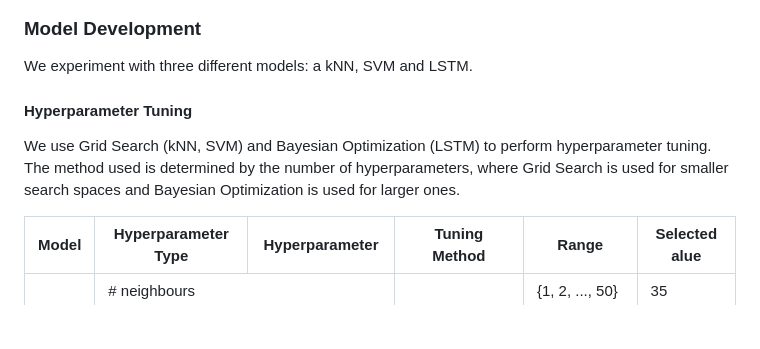
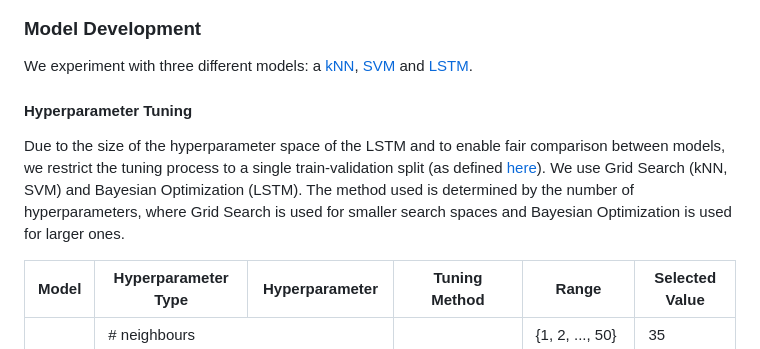
Before and after one commit to koen-47/descraibe-it, a Markdown page: README.md, the part around the change printed below. Drawn GitHub-style; blank space fills up the shorter version.

```diff
--- a/README.md
+++ b/README.md
@@ -83,11 +83,13 @@ The [train-test-validation](./data/splits) split is 55%-30%-15%. It is a random
 
 
 ### Model Development
-We experiment with three different models: a kNN, SVM and LSTM.
+We experiment with three different models: a [kNN](./models/kNN.py), [SVM](./models/SVM.py) and [LSTM](./models/LSTM.py).
 
 #### Hyperparameter Tuning
 
-We use Grid Search (kNN, SVM) and Bayesian Optimization (LSTM) to perform hyperparameter tuning.
+Due to the size of the hyperparameter space of the LSTM and to enable fair comparison between models,
+we restrict the tuning process to a single train-validation split (as defined [here](#data-preparation)).
+We use Grid Search (kNN, SVM) and Bayesian Optimization (LSTM).
 The method used is determined by the number of hyperparameters, where Grid Search
 is used for smaller search spaces and Bayesian Optimization is used for larger ones.
 
@@ -101,7 +103,7 @@ is used for smaller search spaces and Bayesian Optimization is used for larger o
             <th><span>Tuning</span>
 Method<span></span></th>
             <th>Range</th>
-            <th>Selected <v></v>alue</th>
+            <th>Selected Value</th>
         </tr>
     </thead>
     <tbody>
```
Also changed, not shown: other parts of README.md (+16 -7 lines), data/resources/knn_confusion_matrix_dark.png (added), results/knn/knn_confusion_matrix.png, 2 other files.
